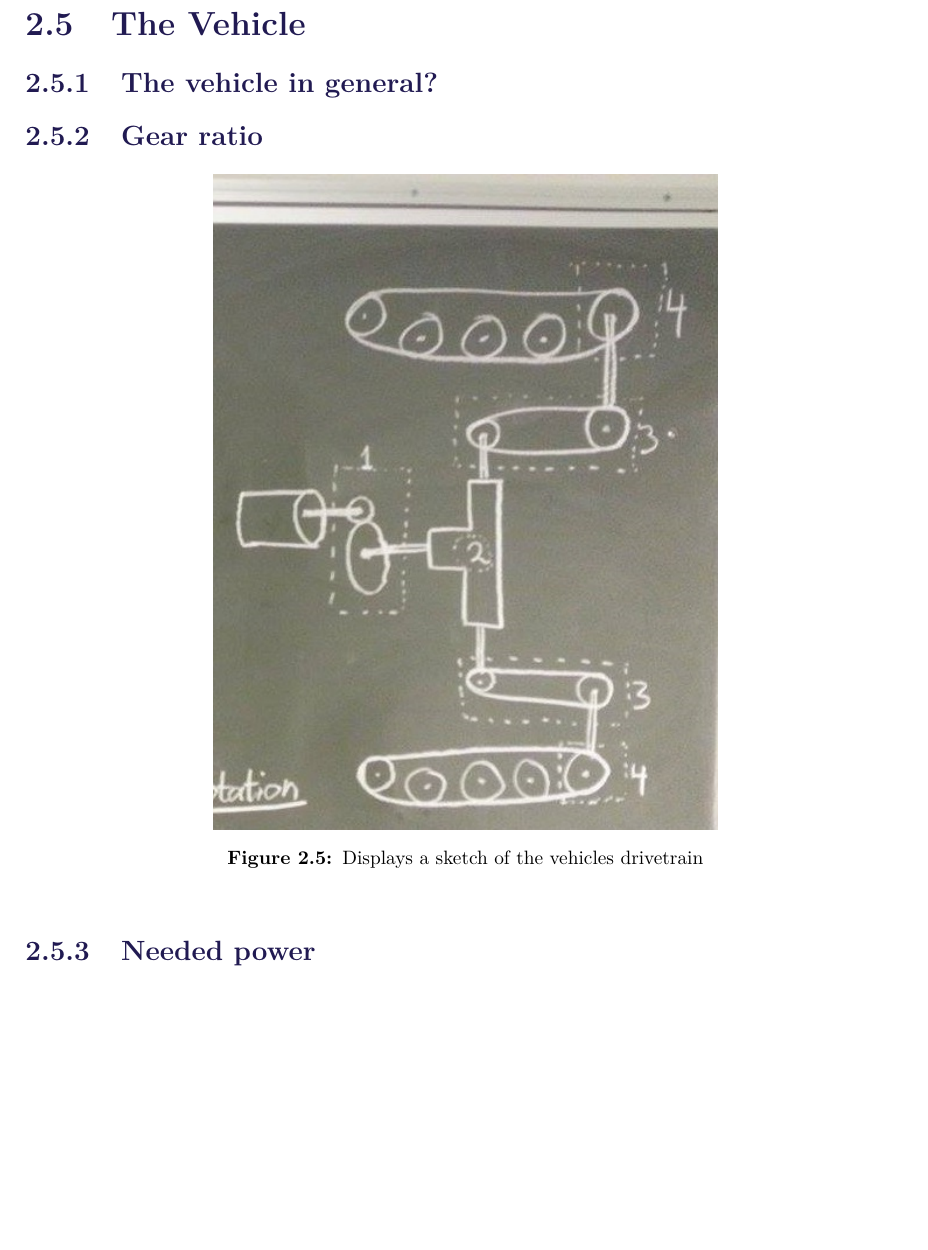
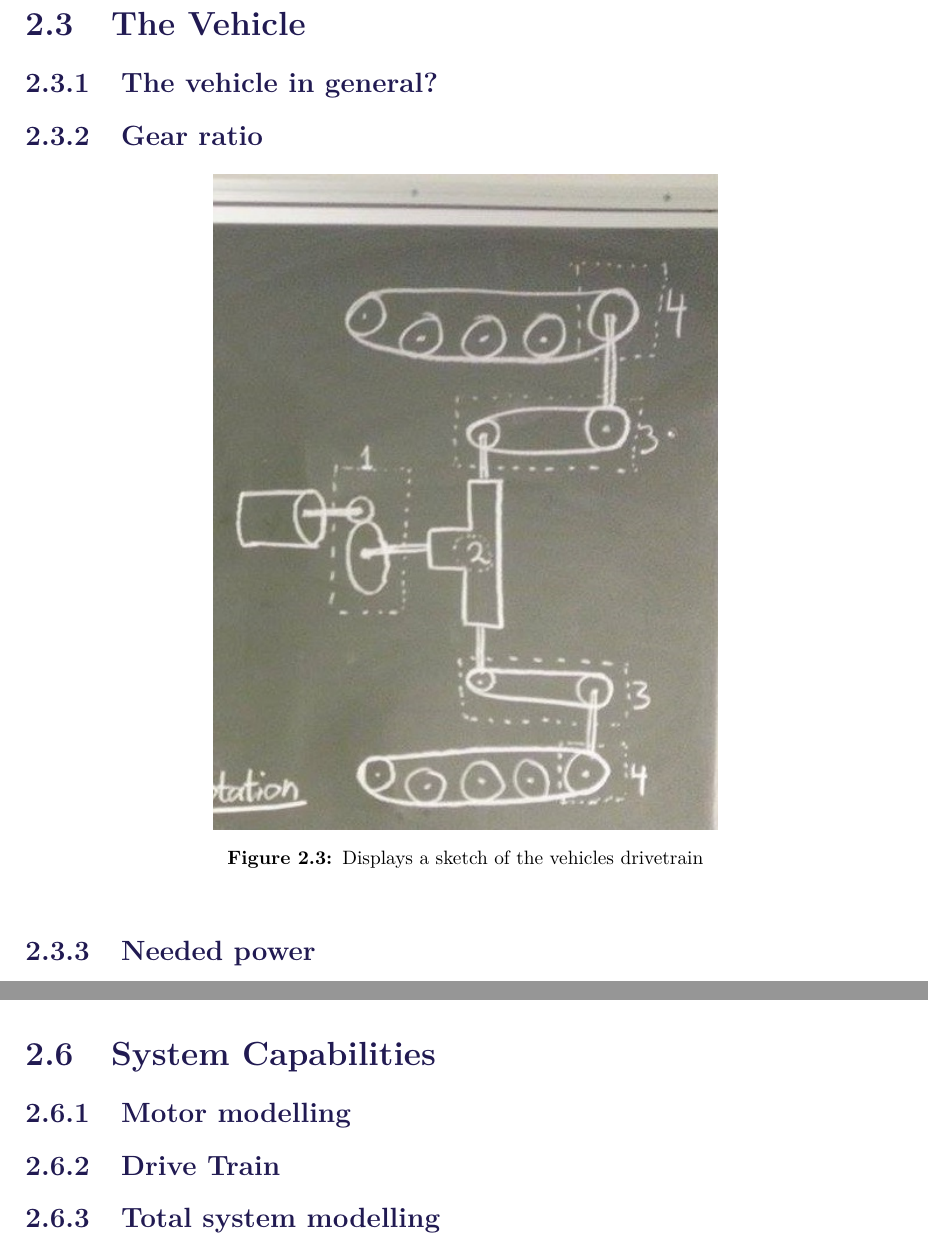
Before and after one commit to AodhAnd/eit-p5-lm-report, a LaTeX thesis (main.tex, which reads Chapters/Chapter2/fSystemCapabilities.tex, Chapters/Chapter2/gMotorModelling.tex, Chapters/Chapter2/hDriveTrain.tex): part of page 21 of 42 before the commit and two parts of pages 18 and 21 of 42 after it, the two joined at a grey line, cut at the place of the change, the shorter picture padded with empty space. Compiled offline with pdfLaTeX.

Commit message:
added files for SystemCapabilities, Motor modelling, Drivetrain and Total System modelling

```diff
--- /dev/null
+++ b/Chapters/Chapter2/fSystemCapabilities.tex
@@ -0,0 +1 @@
+\section{System Capabilities}
--- /dev/null
+++ b/Chapters/Chapter2/gMotorModelling.tex
@@ -0,0 +1 @@
+\subsection{Motor modelling}
--- /dev/null
+++ b/Chapters/Chapter2/hDriveTrain.tex
@@ -0,0 +1 @@
+\subsection{Drive Train}
--- /dev/null
+++ b/Chapters/Chapter2/iTotalSystemModelling.tex
@@ -0,0 +1 @@
+\subsection{Total system modelling}
```
Also changed, not shown: main.tex (+6 -1 lines).
